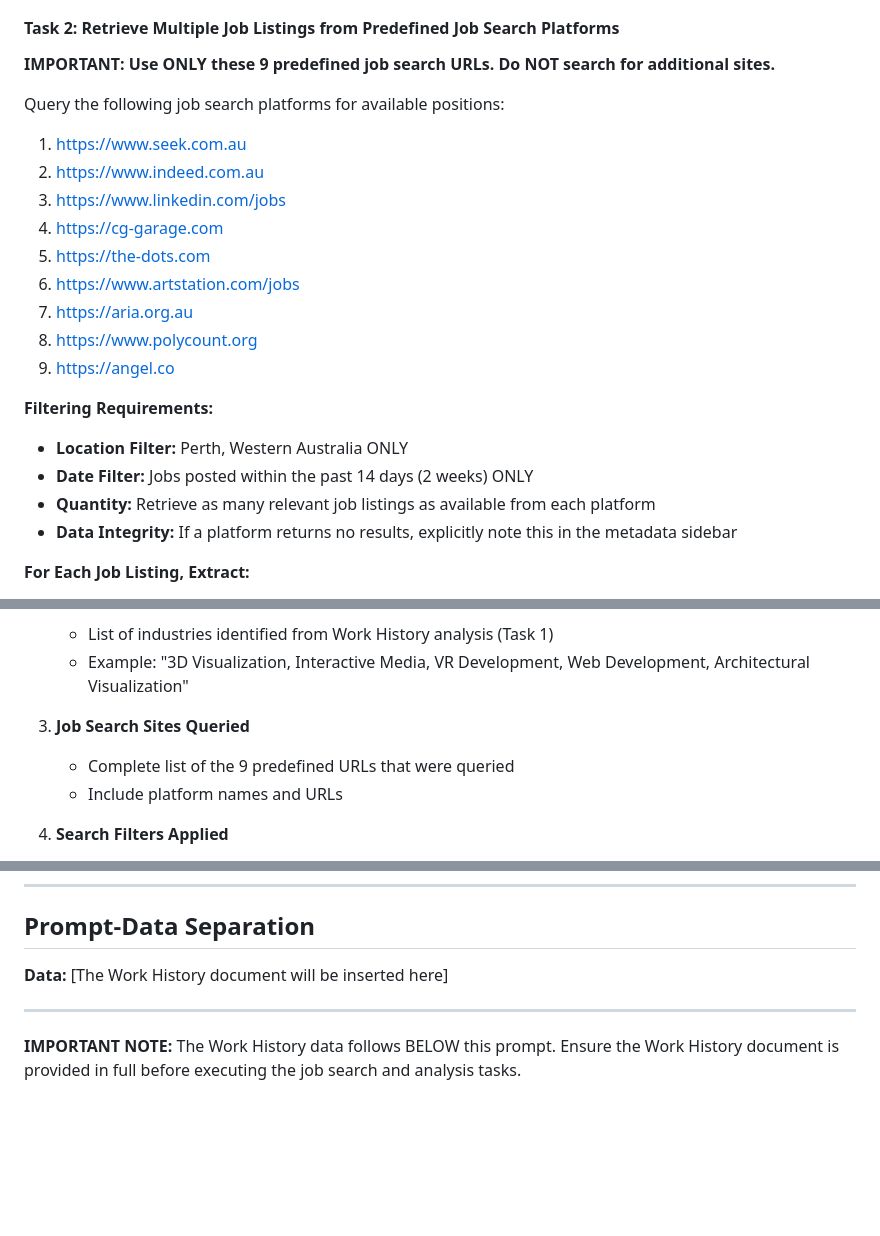
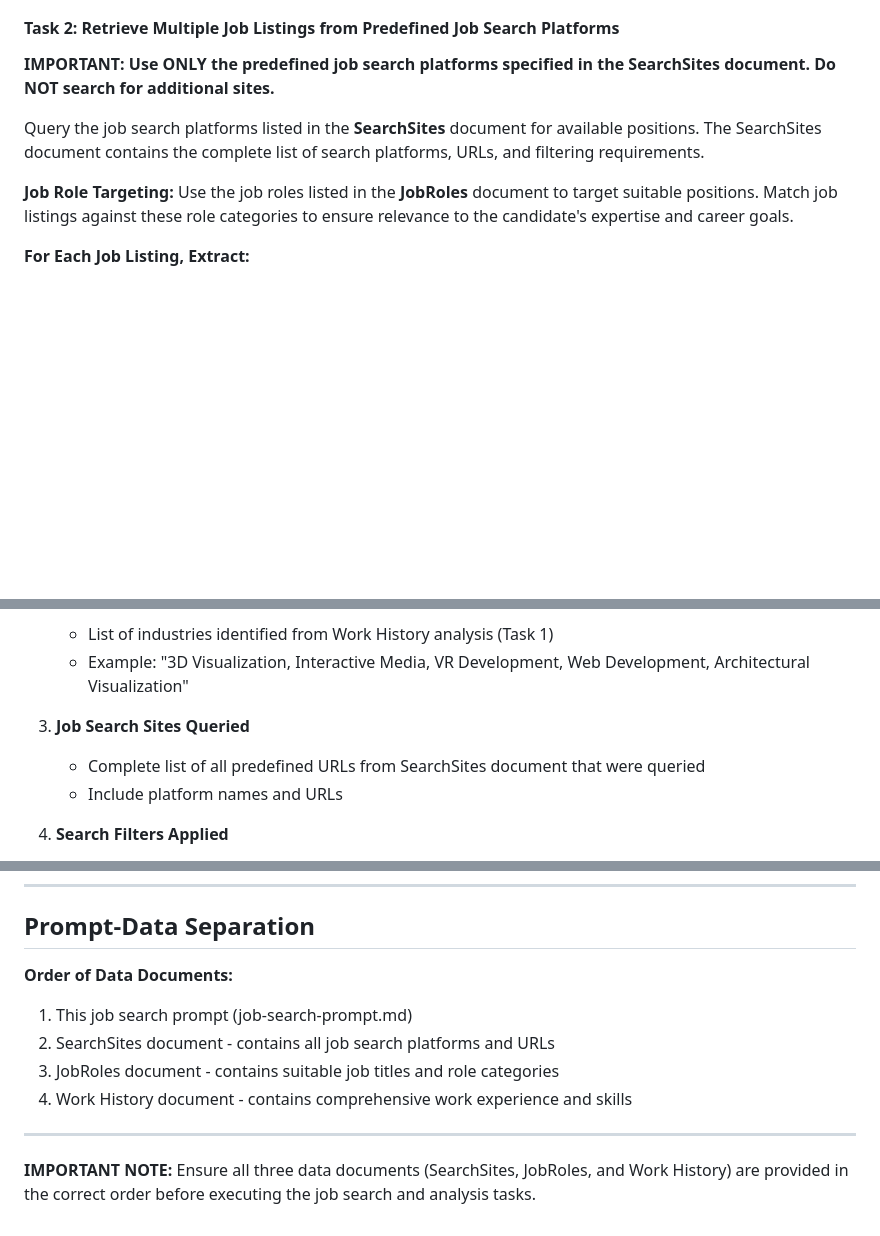
Before and after one commit to azzamunza/resume, a Markdown page: data/job-search-prompt.md, 3 parts joined by grey strips. GitHub-like rendering; blank space fills up the shorter version.

Commit message:
Create SearchSites.md and update job-search-prompt.md to reference both SearchSites and JobRoles
Co-authored-by: azzamunza <23614789+azzamunza@users.noreply.github.com>

```diff
--- a/data/job-search-prompt.md
+++ b/data/job-search-prompt.md
@@ -22,24 +22,12 @@ Act as a specialized job search analyst with expertise in:
 - Create a skills inventory for matching against job requirements
 
 #### Task 2: Retrieve Multiple Job Listings from Predefined Job Search Platforms
-**IMPORTANT: Use ONLY these 9 predefined job search URLs. Do NOT search for additional sites.**
+**IMPORTANT: Use ONLY the predefined job search platforms specified in the SearchSites document. Do NOT search for additional sites.**
 
-Query the following job search platforms for available positions:
-1. https://www.seek.com.au
-2. https://www.indeed.com.au
-3. https://www.linkedin.com/jobs
-4. https://cg-garage.com
-5. https://the-dots.com
-6. https://www.artstation.com/jobs
-7. https://aria.org.au
-8. https://www.polycount.org
-9. https://angel.co
+Query the job search platforms listed in the **SearchSites** document for available positions. The SearchSites document contains the complete list of search platforms, URLs, and filtering requirements.
 
-**Filtering Requirements:**
-- **Location Filter:** Perth, Western Australia ONLY
-- **Date Filter:** Jobs posted within the past 14 days (2 weeks) ONLY
-- **Quantity:** Retrieve as many relevant job listings as available from each platform
-- **Data Integrity:** If a platform returns no results, explicitly note this in the metadata sidebar
+**Job Role Targeting:**
+Use the job roles listed in the **JobRoles** document to target suitable positions. Match job listings against these role categories to ensure relevance to the candidate's expertise and career goals.
 
 **For Each Job Listing, Extract:**
 - Job title
@@ -145,7 +133,7 @@ The metadata sidebar must display:
    - Example: "3D Visualization, Interactive Media, VR Development, Web Development, Architectural Visualization"
 
 3. **Job Search Sites Queried**
-   - Complete list of the 9 predefined URLs that were queried
+   - Complete list of all predefined URLs from SearchSites document that were queried
    - Include platform names and URLs
 
 4. **Search Filters Applied**
@@ -201,8 +189,12 @@ The metadata sidebar must display:
 
 ## Prompt-Data Separation
 
-**Data:** [The Work History document will be inserted here]
+**Order of Data Documents:**
+1. This job search prompt (job-search-prompt.md)
+2. SearchSites document - contains all job search platforms and URLs
+3. JobRoles document - contains suitable job titles and role categories
+4. Work History document - contains comprehensive work experience and skills
 
 ---
 
-**IMPORTANT NOTE:** The Work History data follows BELOW this prompt. Ensure the Work History document is provided in full before executing the job search and analysis tasks.
+**IMPORTANT NOTE:** Ensure all three data documents (SearchSites, JobRoles, and Work History) are provided in the correct order before executing the job search and analysis tasks.
```
Also changed, not shown: data/SearchSites.md (added, +39 -0 lines).
